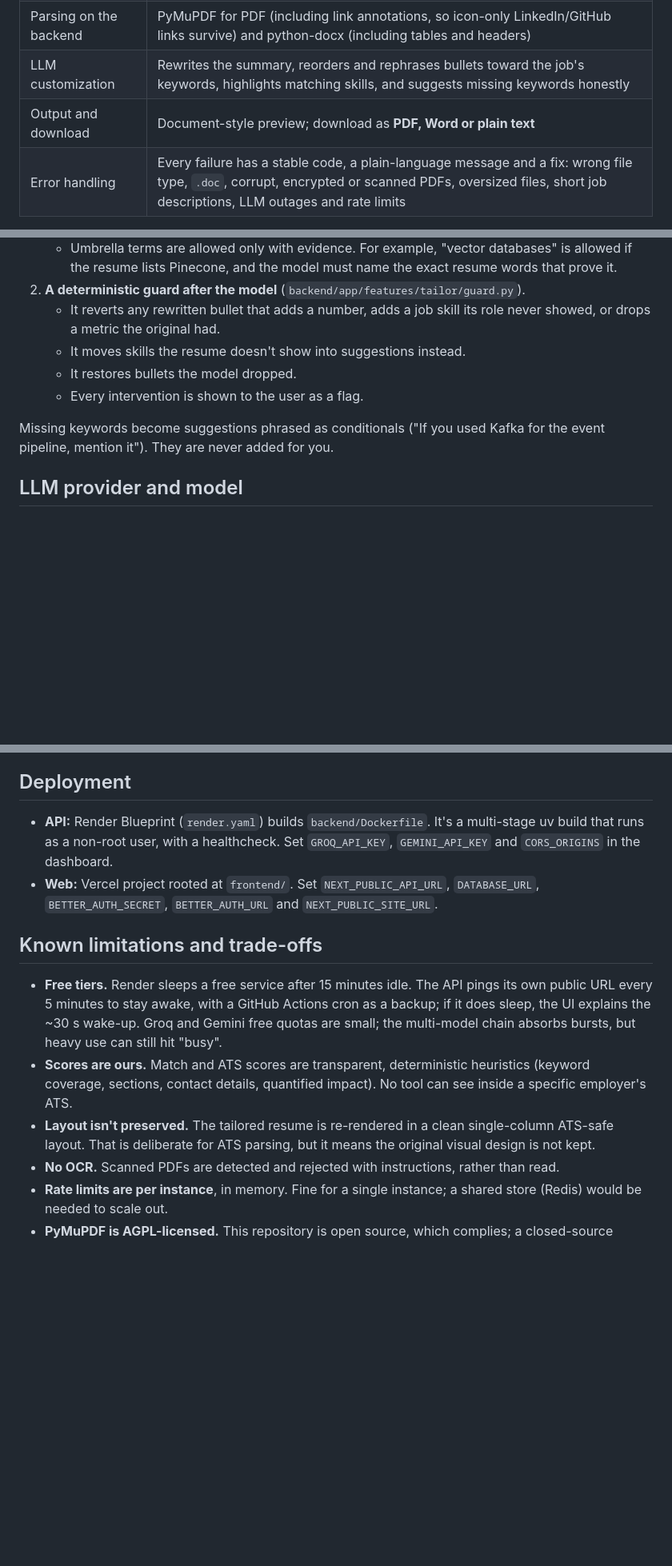
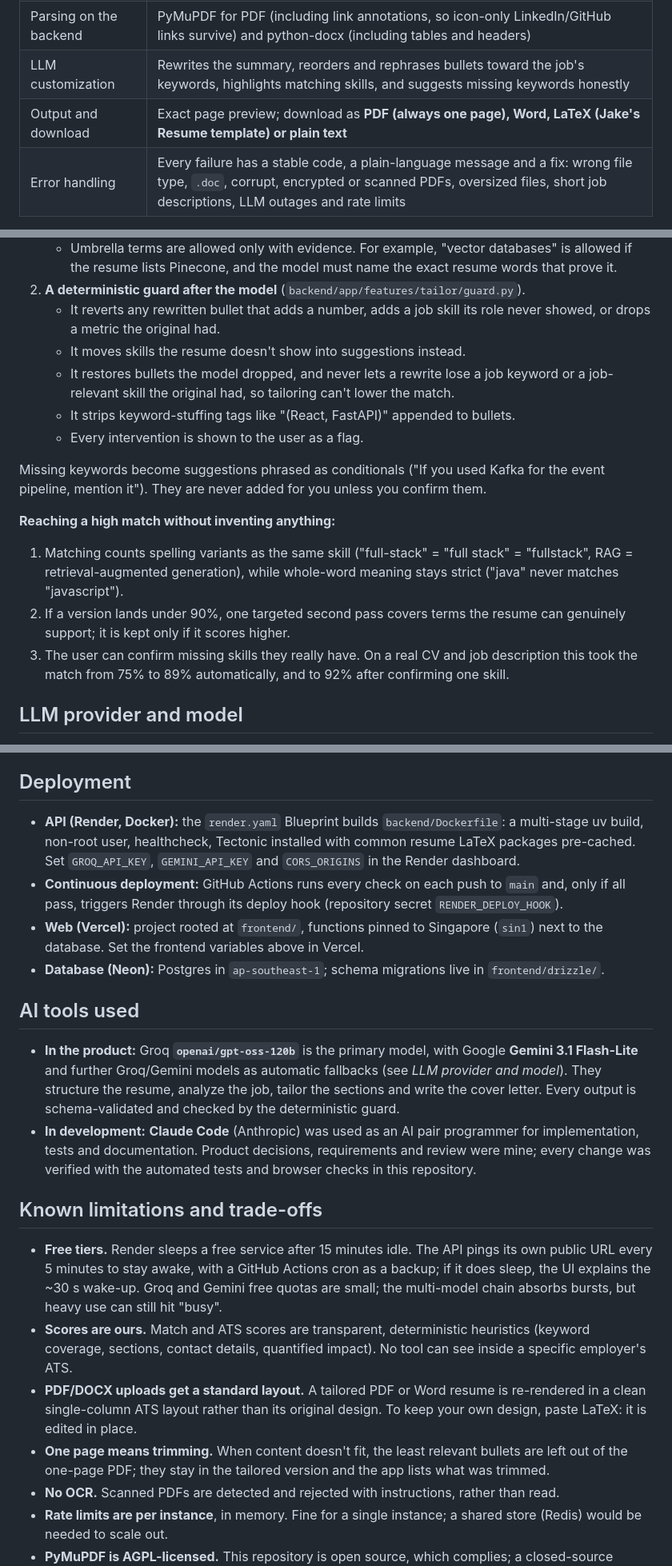
Before and after one commit to vishwam-shah/resume-customizer, a Markdown page: README.md, 3 parts joined by grey strips. Shown at 80% size. GitHub-like rendering; blank space fills up the shorter version.

```diff
--- a/README.md
+++ b/README.md
@@ -15,7 +15,7 @@ Paste a job description, upload your resume (PDF or DOCX), and get a version tai
 | Resume upload | PDF and DOCX. Validated by file contents, not just extension. Shows name, size, pages and words, plus a preview of the extracted text |
 | Parsing on the backend | PyMuPDF for PDF (including link annotations, so icon-only LinkedIn/GitHub links survive) and python-docx (including tables and headers) |
 | LLM customization | Rewrites the summary, reorders and rephrases bullets toward the job's keywords, highlights matching skills, and suggests missing keywords honestly |
-| Output and download | Document-style preview; download as **PDF, Word or plain text** |
+| Output and download | Exact page preview; download as **PDF (always one page), Word, LaTeX (Jake's Resume template) or plain text** |
 | Error handling | Every failure has a stable code, a plain-language message and a fix: wrong file type, `.doc`, corrupt, encrypted or scanned PDFs, oversized files, short job descriptions, LLM outages and rate limits |
 
 **Bonus features (all eight):**
@@ -43,10 +45,16 @@ A tailored resume that claims things the candidate never did can pass a filter a
 2. **A deterministic guard after the model** (`backend/app/features/tailor/guard.py`).
    - It reverts any rewritten bullet that adds a number, adds a job skill its role never showed, or drops a metric the original had.
    - It moves skills the resume doesn't show into suggestions instead.
-   - It restores bullets the model dropped.
+   - It restores bullets the model dropped, and never lets a rewrite lose a job keyword or a job-relevant skill the original had, so tailoring can't lower the match.
+   - It strips keyword-stuffing tags like "(React, FastAPI)" appended to bullets.
    - Every intervention is shown to the user as a flag.
 
-Missing keywords become suggestions phrased as conditionals ("If you used Kafka for the event pipeline, mention it"). They are never added for you.
+Missing keywords become suggestions phrased as conditionals ("If you used Kafka for the event pipeline, mention it"). They are never added for you unless you confirm them.
+
+**Reaching a high match without inventing anything:**
+1. Matching counts spelling variants as the same skill ("full-stack" = "full stack" = "fullstack", RAG = retrieval-augmented generation), while whole-word meaning stays strict ("java" never matches "javascript").
+2. If a version lands under 90%, one targeted second pass covers terms the resume can genuinely support; it is kept only if it scores higher.
+3. The user can confirm missing skills they really have. On a real CV and job description this took the match from 75% to 89% automatically, and to 92% after confirming one skill.
 
 ## LLM provider and model
 
@@ -170,14 +199,22 @@ After changing backend models, run `uv run python scripts/export_openapi.py` and
 
 ## Deployment
 
-- **API:** Render Blueprint (`render.yaml`) builds `backend/Dockerfile`. It's a multi-stage uv build that runs as a non-root user, with a healthcheck. Set `GROQ_API_KEY`, `GEMINI_API_KEY` and `CORS_ORIGINS` in the dashboard.
-- **Web:** Vercel project rooted at `frontend/`. Set `NEXT_PUBLIC_API_URL`, `DATABASE_URL`, `BETTER_AUTH_SECRET`, `BETTER_AUTH_URL` and `NEXT_PUBLIC_SITE_URL`.
+- **API (Render, Docker):** the `render.yaml` Blueprint builds `backend/Dockerfile`: a multi-stage uv build, non-root user, healthcheck, Tectonic installed with common resume LaTeX packages pre-cached. Set `GROQ_API_KEY`, `GEMINI_API_KEY` and `CORS_ORIGINS` in the Render dashboard.
+- **Continuous deployment:** GitHub Actions runs every check on each push to `main` and, only if all pass, triggers Render through its deploy hook (repository secret `RENDER_DEPLOY_HOOK`).
+- **Web (Vercel):** project rooted at `frontend/`, functions pinned to Singapore (`sin1`) next to the database. Set the frontend variables above in Vercel.
+- **Database (Neon):** Postgres in `ap-southeast-1`; schema migrations live in `frontend/drizzle/`.
+
+## AI tools used
+
+- **In the product:** Groq **`openai/gpt-oss-120b`** is the primary model, with Google **Gemini 3.1 Flash-Lite** and further Groq/Gemini models as automatic fallbacks (see *LLM provider and model*). They structure the resume, analyze the job, tailor the sections and write the cover letter. Every output is schema-validated and checked by the deterministic guard.
+- **In development:** **Claude Code** (Anthropic) was used as an AI pair programmer for implementation, tests and documentation. Product decisions, requirements and review were mine; every change was verified with the automated tests and browser checks in this repository.
 
 ## Known limitations and trade-offs
 
 - **Free tiers.** Render sleeps a free service after 15 minutes idle. The API pings its own public URL every 5 minutes to stay awake, with a GitHub Actions cron as a backup; if it does sleep, the UI explains the ~30 s wake-up. Groq and Gemini free quotas are small; the multi-model chain absorbs bursts, but heavy use can still hit "busy".
 - **Scores are ours.** Match and ATS scores are transparent, deterministic heuristics (keyword coverage, sections, contact details, quantified impact). No tool can see inside a specific employer's ATS.
-- **Layout isn't preserved.** The tailored resume is re-rendered in a clean single-column ATS-safe layout. That is deliberate for ATS parsing, but it means the original visual design is not kept.
+- **PDF/DOCX uploads get a standard layout.** A tailored PDF or Word resume is re-rendered in a clean single-column ATS layout rather than its original design. To keep your own design, paste LaTeX: it is edited in place.
+- **One page means trimming.** When content doesn't fit, the least relevant bullets are left out of the one-page PDF; they stay in the tailored version and the app lists what was trimmed.
 - **No OCR.** Scanned PDFs are detected and rejected with instructions, rather than read.
 - **Rate limits are per instance**, in memory. Fine for a single instance; a shared store (Redis) would be needed to scale out.
 - **PyMuPDF is AGPL-licensed.** This repository is open source, which complies; a closed-source product would need a commercial license or pdfplumber.
```
Also changed, not shown: other parts of README.md (+32 -9 lines).
